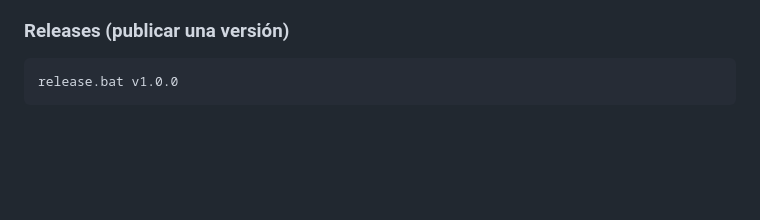
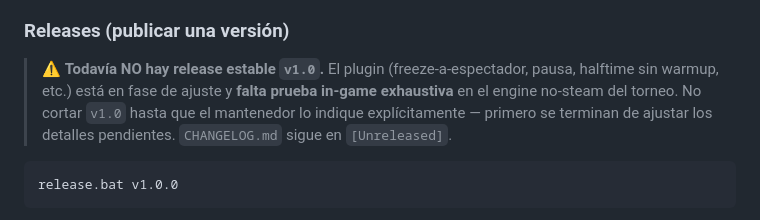
Before and after one commit to taprile314/amx-match-ttt, a Markdown page: CLAUDE.md, the part around the change. Drawn GitHub-style; blank space fills up the shorter version.

Commit message:
docs: avisar que v1.0 estable todavia no esta cortada

````diff
--- a/CLAUDE.md
+++ b/CLAUDE.md
@@ -29,6 +29,11 @@ build.bat        REM compila scripting\amx_match_deluxe.sma -> plugins\amx_match
   lee los `.amxx` al cargar el mapa).
 
 ### Releases (publicar una versión)
+
+> ⚠️ **Todavía NO hay release estable `v1.0`.** El plugin (freeze-a-espectador, pausa, halftime sin
+> warmup, etc.) está en fase de ajuste y **falta prueba in-game exhaustiva** en el engine no-steam del
+> torneo. No cortar `v1.0` hasta que el mantenedor lo indique explícitamente — primero se terminan de
+> ajustar los detalles pendientes. `CHANGELOG.md` sigue en `[Unreleased]`.
 
 ```bat
 release.bat v1.0.0
````
